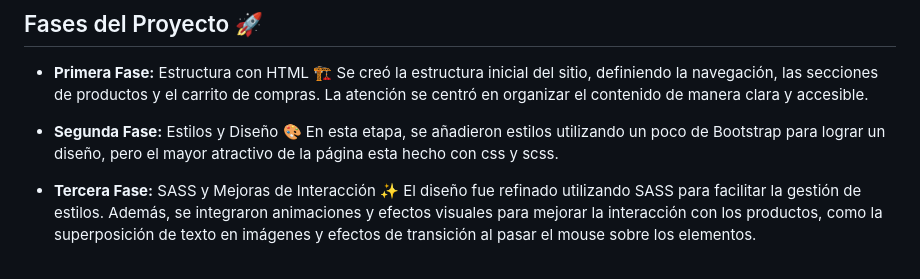
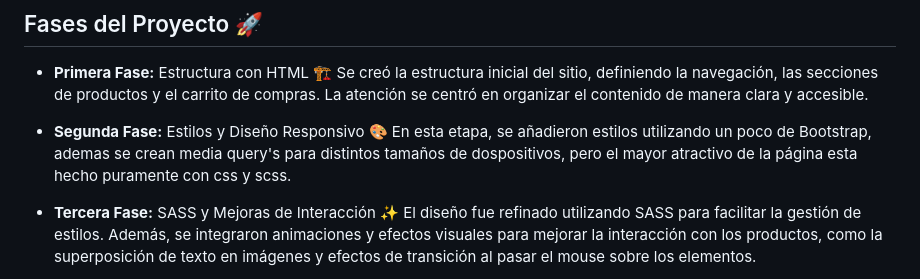
Before and after one commit to roydev-dw/web-andreita-confecciones, a Markdown page: README.md, the part around the change. Drawn GitHub-style.

```diff
--- a/README.md
+++ b/README.md
@@ -15,8 +15,8 @@
 - **Primera Fase:** Estructura con HTML 🏗️
   Se creó la estructura inicial del sitio, definiendo la navegación, las secciones de productos y el carrito de compras. La atención se centró en organizar el contenido de manera clara y accesible.
 
-- **Segunda Fase:** Estilos y Diseño 🎨
-  En esta etapa, se añadieron estilos utilizando un poco de Bootstrap para lograr un diseño, pero el mayor atractivo de la página esta hecho con css y scss.
+- **Segunda Fase:** Estilos y Diseño Responsivo 🎨
+  En esta etapa, se añadieron estilos utilizando un poco de Bootstrap, ademas se crean media query's para distintos tamaños de dospositivos, pero el mayor atractivo de la página esta hecho puramente con css y scss.
 
 - **Tercera Fase:** SASS y Mejoras de Interacción ✨
   El diseño fue refinado utilizando SASS para facilitar la gestión de estilos. Además, se integraron animaciones y efectos visuales para mejorar la interacción con los productos, como la superposición de texto en imágenes y efectos de transición al pasar el mouse sobre los elementos.
```
